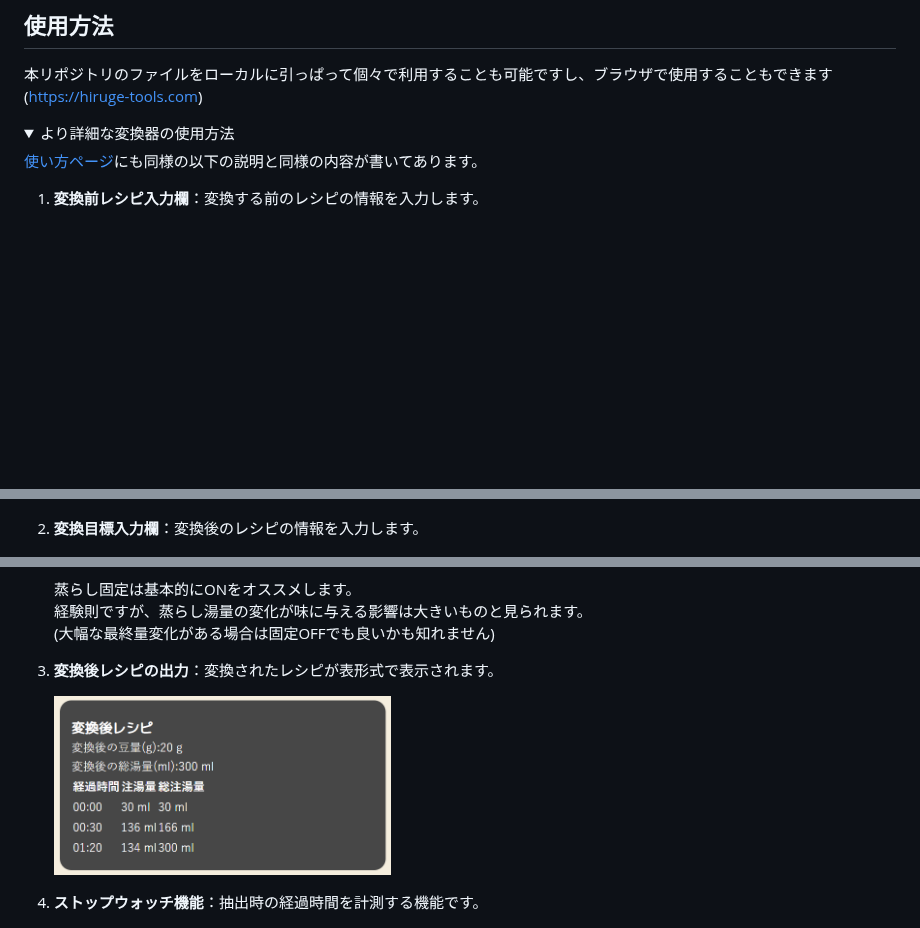
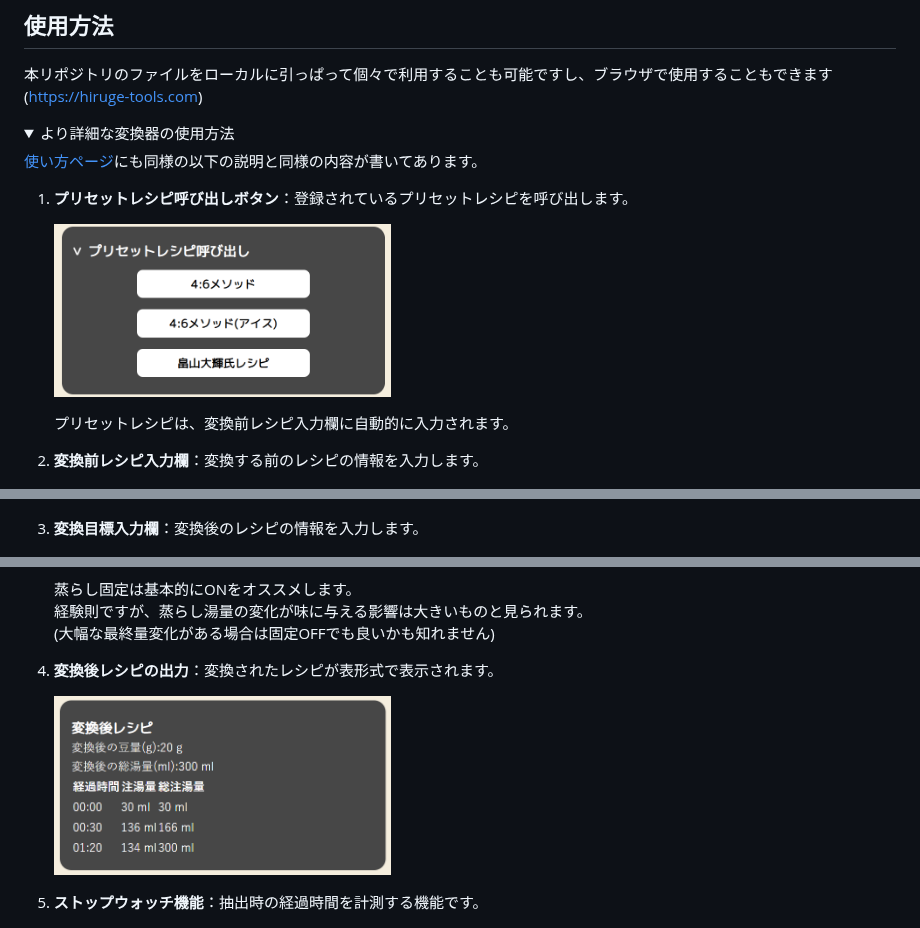
Before and after one commit to Hiru-ge/Co-fitting-static, a Markdown page: README.md, 3 parts joined by grey strips. GitHub-like rendering; folded sections open; blank space fills up the shorter version.

Commit message:
[update] READMEにプリセットレシピ呼び出し機能に関する記述を追加

```diff
--- a/README.md
+++ b/README.md
@@ -81,7 +81,13 @@
 
 [使い方ページ](https://hiruge-tools.com/how-to-use.html)にも同様の以下の説明と同様の内容が書いてあります。
 
-1. **変換前レシピ入力欄**：変換する前のレシピの情報を入力します。
+1. **プリセットレシピ呼び出しボタン**：登録されているプリセットレシピを呼び出します。
+
+   <img src="images/how-to-description/presetRecipe.png" width="40%">
+
+   プリセットレシピは、変換前レシピ入力欄に自動的に入力されます。
+
+2. **変換前レシピ入力欄**：変換する前のレシピの情報を入力します。
 
    <img src="images/how-to-description/originRecipeForm.png" width="40%">
 
@@ -91,7 +97,7 @@
 
    <img src="images/how-to-description/originRecipeForm[ice-mode].png" width="40%">
 
-2. **変換目標入力欄**：変換後のレシピの情報を入力します。
+3. **変換目標入力欄**：変換後のレシピの情報を入力します。
 
    <img src="images/how-to-description/targetParameterForm[bean,water].png" width="40%">
 
@@ -117,11 +123,11 @@
       経験則ですが、蒸らし湯量の変化が味に与える影響は大きいものと見られます。<br>
       (大幅な最終量変化がある場合は固定OFFでも良いかも知れません)
 
-3. **変換後レシピの出力**：変換されたレシピが表形式で表示されます。
+4. **変換後レシピの出力**：変換されたレシピが表形式で表示されます。
 
    <img src="images/how-to-description/convertedRecipe.png" width="40%">
 
-4. **ストップウォッチ機能**：抽出時の経過時間を計測する機能です。
+5. **ストップウォッチ機能**：抽出時の経過時間を計測する機能です。
 
    <img src="images/how-to-description/stopWatch.png" width="40%">
 
```
